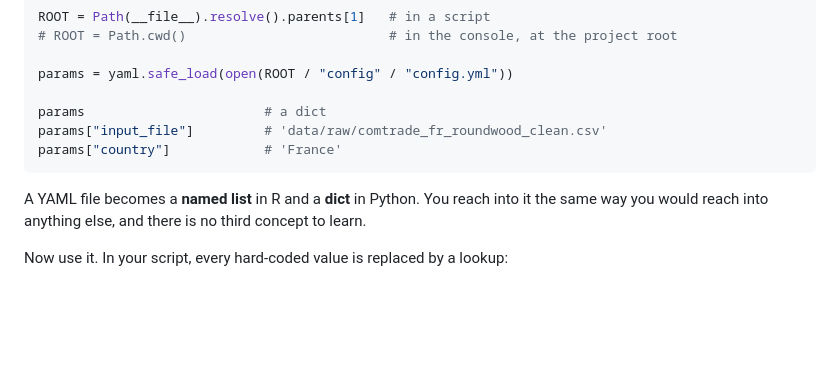
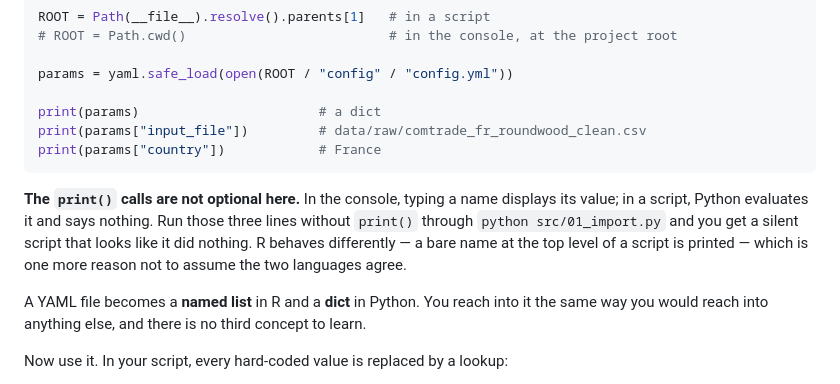
Before and after one commit to vlmathieu/firs-uc33-modeling, a Markdown page: 04-labs/2026-09-07-lab1-clean-project/challenges.md, the part around the change. Rendered like a GitHub page; blank space fills up the shorter version.

Commit message:
Print the config lookups in lab 1's challenge 3
The three Python lines that read the YAML file were bare expressions.
They display a value in the console and nothing at all in a script,
which is where the challenge sends them next: python src/01_import.py
would have run correctly and printed nothing, and a beginner reads that
as a failure.

The R block above needs no change, and the note now says why: a
top-level name prints in an Rscript and does not in Python.

````diff
--- a/04-labs/2026-09-07-lab1-clean-project/challenges.md
+++ b/04-labs/2026-09-07-lab1-clean-project/challenges.md
@@ -224,10 +224,16 @@ ROOT = Path(__file__).resolve().parents[1]   # in a script
 
 params = yaml.safe_load(open(ROOT / "config" / "config.yml"))
 
-params                       # a dict
-params["input_file"]         # 'data/raw/comtrade_fr_roundwood_clean.csv'
-params["country"]            # 'France'
+print(params)                       # a dict
+print(params["input_file"])         # data/raw/comtrade_fr_roundwood_clean.csv
+print(params["country"])            # France
 ```
+
+**The `print()` calls are not optional here.** In the console, typing a name displays
+its value; in a script, Python evaluates it and says nothing. Run those three lines
+without `print()` through `python src/01_import.py` and you get a silent script that
+looks like it did nothing. R behaves differently — a bare name at the top level of a
+script is printed — which is one more reason not to assume the two languages agree.
 
 A YAML file becomes a **named list** in R and a **dict** in Python. You reach into it
 the same way you would reach into anything else, and there is no third concept to learn.
````
Also changed, not shown: CHANGELOG.md (+4 -0 lines).
